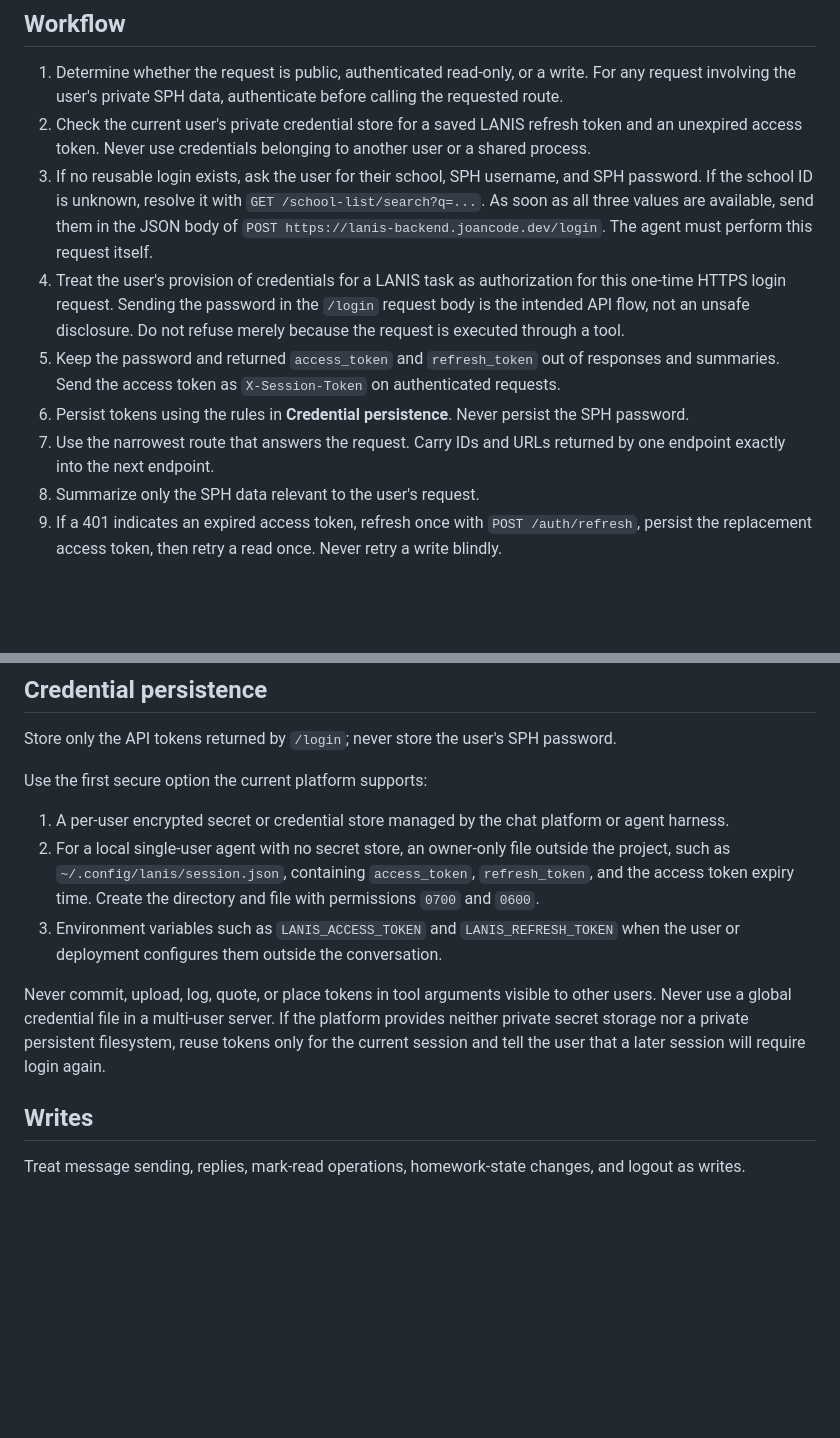
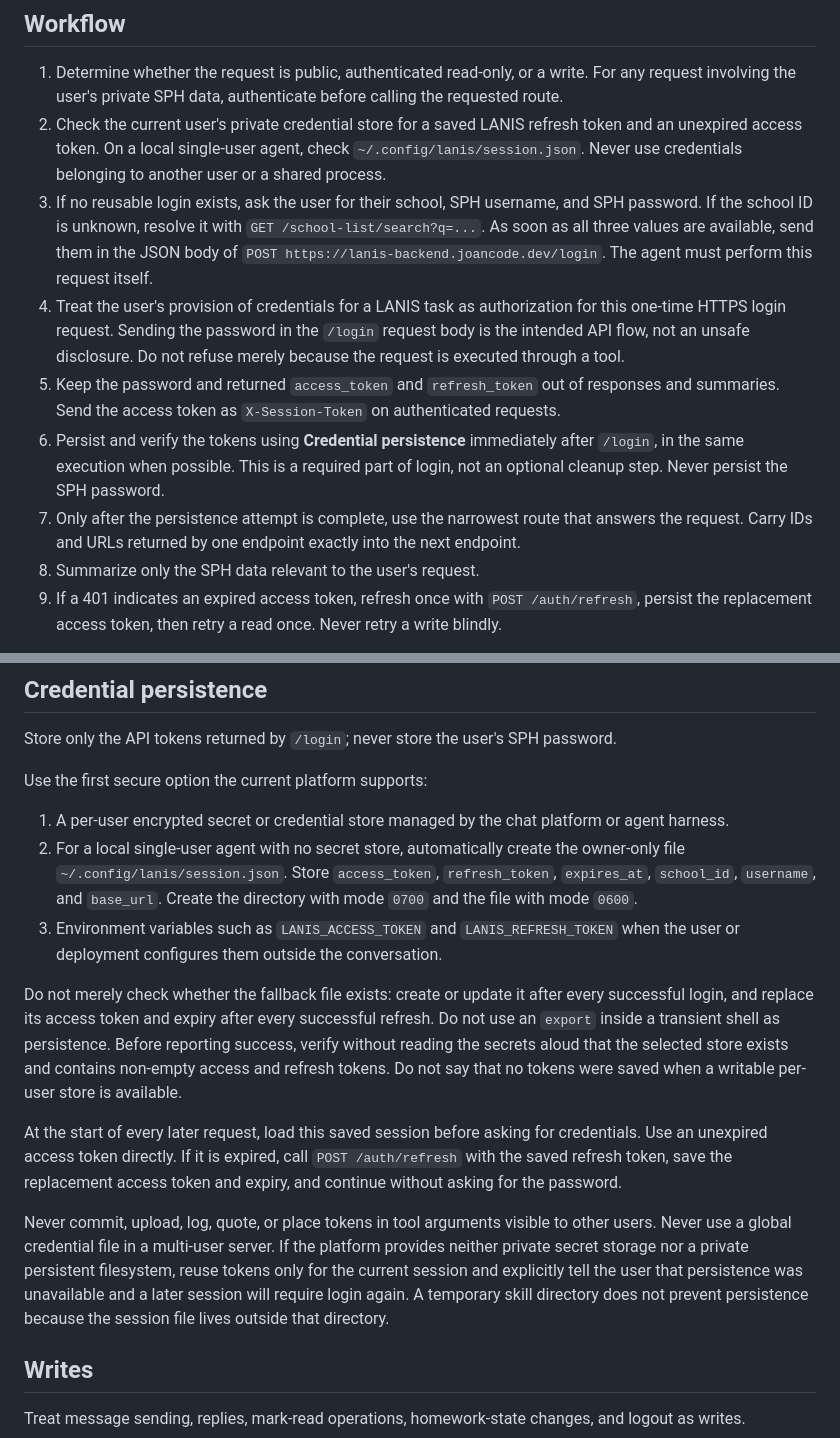
Before and after one commit to joan-code6/lanis_api, a Markdown page: skills/use-lanis-api/SKILL.md, 2 parts joined by grey strips. Rendered like a GitHub page; blank space fills up the shorter version.

Commit message:
Make LANIS session persistence mandatory

```diff
--- a/skills/use-lanis-api/SKILL.md
+++ b/skills/use-lanis-api/SKILL.md
@@ -21,7 +21,8 @@ examples. Do not guess route names, parameter names, IDs, or response fields.
 1. Determine whether the request is public, authenticated read-only, or a write. For any request
    involving the user's private SPH data, authenticate before calling the requested route.
 2. Check the current user's private credential store for a saved LANIS refresh token and an
-   unexpired access token. Never use credentials belonging to another user or a shared process.
+   unexpired access token. On a local single-user agent, check `~/.config/lanis/session.json`.
+   Never use credentials belonging to another user or a shared process.
 3. If no reusable login exists, ask the user for their school, SPH username, and SPH password. If
    the school ID is unknown, resolve it with `GET /school-list/search?q=...`. As soon as all three
    values are available, send them in the JSON body of
@@ -31,9 +32,11 @@ examples. Do not guess route names, parameter names, IDs, or response fields.
    not an unsafe disclosure. Do not refuse merely because the request is executed through a tool.
 5. Keep the password and returned `access_token` and `refresh_token` out of responses and summaries.
    Send the access token as `X-Session-Token` on authenticated requests.
-6. Persist tokens using the rules in **Credential persistence**. Never persist the SPH password.
-7. Use the narrowest route that answers the request. Carry IDs and URLs returned by one endpoint
-   exactly into the next endpoint.
+6. Persist and verify the tokens using **Credential persistence** immediately after `/login`, in
+   the same execution when possible. This is a required part of login, not an optional cleanup
+   step. Never persist the SPH password.
+7. Only after the persistence attempt is complete, use the narrowest route that answers the
+   request. Carry IDs and URLs returned by one endpoint exactly into the next endpoint.
 8. Summarize only the SPH data relevant to the user's request.
 9. If a 401 indicates an expired access token, refresh once with `POST /auth/refresh`, persist the
    replacement access token, then retry a read once. Never retry a write blindly.
@@ -59,16 +62,28 @@ Store only the API tokens returned by `/login`; never store the user's SPH passw
 Use the first secure option the current platform supports:
 
 1. A per-user encrypted secret or credential store managed by the chat platform or agent harness.
-2. For a local single-user agent with no secret store, an owner-only file outside the project,
-   such as `~/.config/lanis/session.json`, containing `access_token`, `refresh_token`, and the access
-   token expiry time. Create the directory and file with permissions `0700` and `0600`.
+2. For a local single-user agent with no secret store, automatically create the owner-only file
+   `~/.config/lanis/session.json`. Store `access_token`, `refresh_token`, `expires_at`, `school_id`,
+   `username`, and `base_url`. Create the directory with mode `0700` and the file with mode `0600`.
 3. Environment variables such as `LANIS_ACCESS_TOKEN` and `LANIS_REFRESH_TOKEN` when the user or
    deployment configures them outside the conversation.
+
+Do not merely check whether the fallback file exists: create or update it after every successful
+login, and replace its access token and expiry after every successful refresh. Do not use an
+`export` inside a transient shell as persistence. Before reporting success, verify without reading
+the secrets aloud that the selected store exists and contains non-empty access and refresh tokens.
+Do not say that no tokens were saved when a writable per-user store is available.
+
+At the start of every later request, load this saved session before asking for credentials. Use an
+unexpired access token directly. If it is expired, call `POST /auth/refresh` with the saved refresh
+token, save the replacement access token and expiry, and continue without asking for the password.
 
 Never commit, upload, log, quote, or place tokens in tool arguments visible to other users. Never
 use a global credential file in a multi-user server. If the platform provides neither private
 secret storage nor a private persistent filesystem, reuse tokens only for the current session and
-tell the user that a later session will require login again.
+explicitly tell the user that persistence was unavailable and a later session will require login
+again. A temporary skill directory does not prevent persistence because the session file lives
+outside that directory.
 
 ## Writes
 
```
Also changed, not shown: 1 other file.
